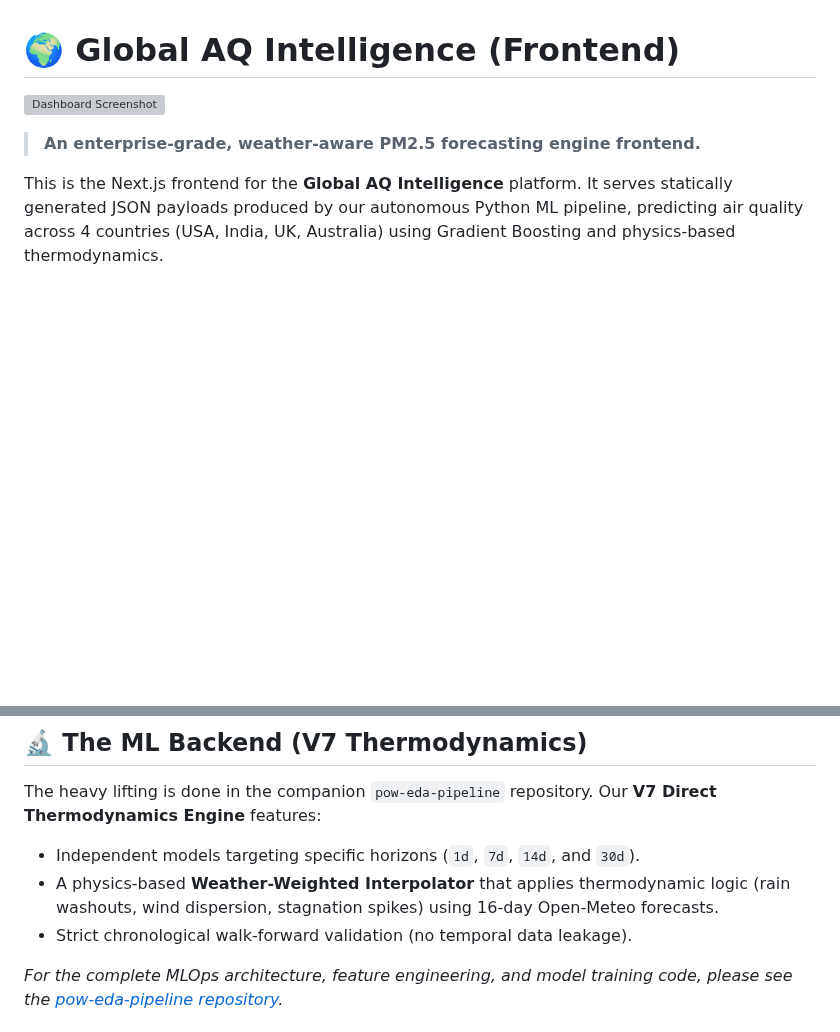
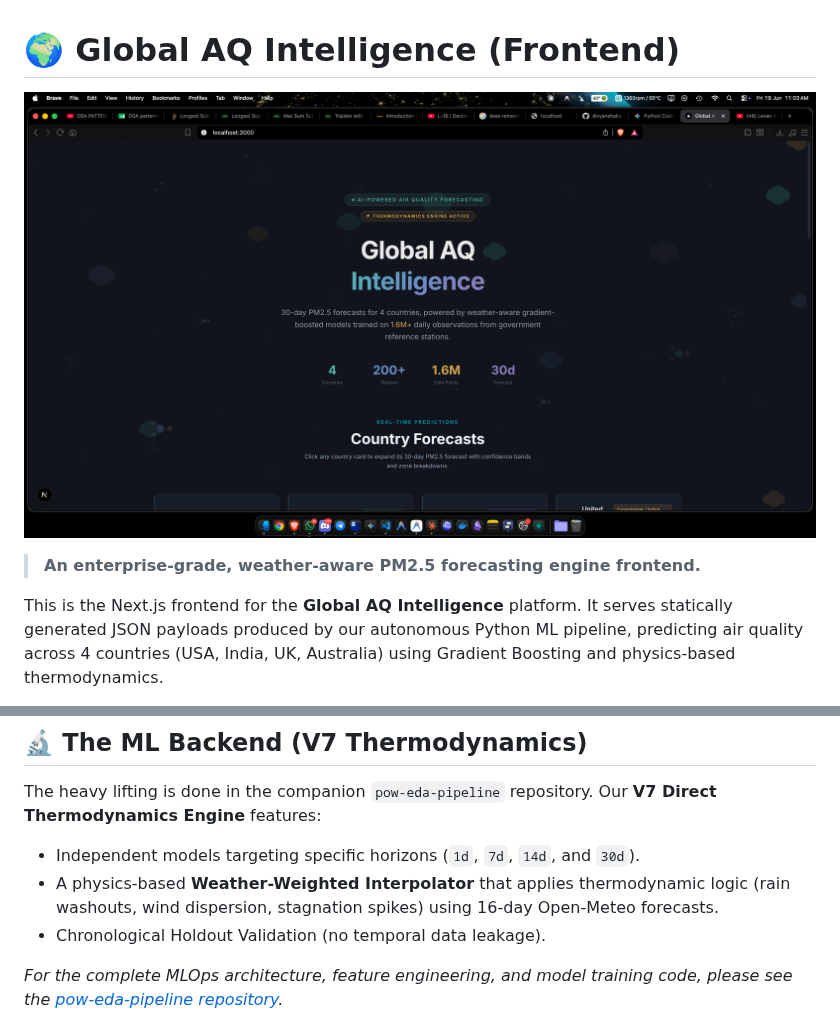
Before and after one commit to divyanshailani/global-aq-intelligence-web, a Markdown page: README.md, 2 parts joined by grey strips. Drawn GitHub-style; pictures changed too: public/images/ui_dashboard.png (added); blank space fills up the shorter version; grey boxes are pictures that could not be loaded.

Commit message:
docs: resolve audit formatting issues (walk-forward phrasing, hero image paths)

```diff
--- a/README.md
+++ b/README.md
@@ -1,6 +1,6 @@
 # 🌍 Global AQ Intelligence (Frontend)
 
-![Dashboard Screenshot](../pow-eda-pipeline/plots/forecast_horizons.png)
+![Dashboard Screenshot](./public/images/ui_dashboard.png)
 
 > **An enterprise-grade, weather-aware PM2.5 forecasting engine frontend.**
 
@@ -20,7 +20,7 @@ This frontend is designed for **Zero-Runtime Dependency**.
 The heavy lifting is done in the companion `pow-eda-pipeline` repository. Our **V7 Direct Thermodynamics Engine** features:
 - Independent models targeting specific horizons (`1d`, `7d`, `14d`, and `30d`).
 - A physics-based **Weather-Weighted Interpolator** that applies thermodynamic logic (rain washouts, wind dispersion, stagnation spikes) using 16-day Open-Meteo forecasts.
-- Strict chronological walk-forward validation (no temporal data leakage).
+- Chronological Holdout Validation (no temporal data leakage).
 
 *For the complete MLOps architecture, feature engineering, and model training code, please see the [pow-eda-pipeline repository](../pow-eda-pipeline).*
 
```
Also changed, not shown: 1 other file.
